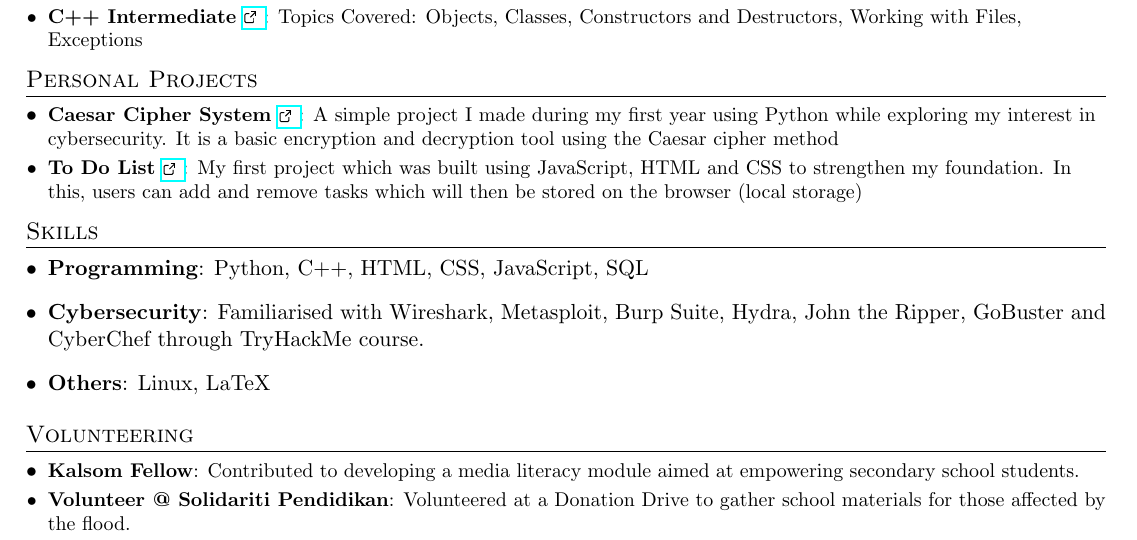
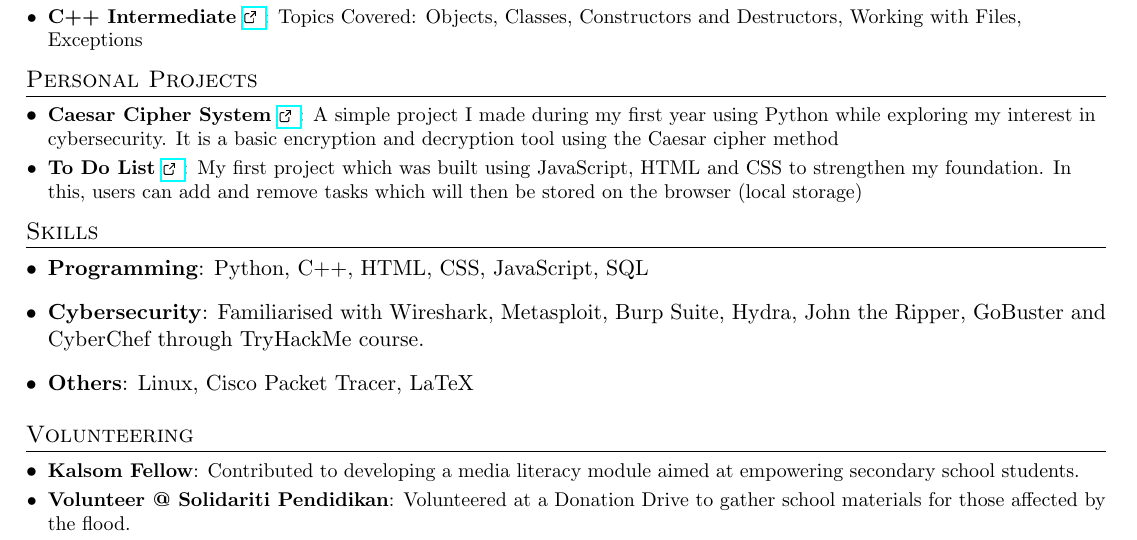
Before and after one commit to hanahasni/resume, a LaTeX document (main.tex): part of the page, cut so that both start at the same text. Compiled offline with pdfLaTeX.

Commit message:
Update main.tex

```diff
--- a/main.tex
+++ b/main.tex
@@ -167,7 +167,7 @@
         \textbf{Cybersecurity}{: Familiarised with Wireshark, Metasploit, Burp Suite, Hydra, John the Ripper, GoBuster and CyberChef through TryHackMe course.}
    }
    \item{
-        \textbf{Others}{: Linux, LaTeX}
+        \textbf{Others}{: Linux, Cisco Packet Tracer, LaTeX}
    }
  \resumeSubHeadingListEnd
 
```
